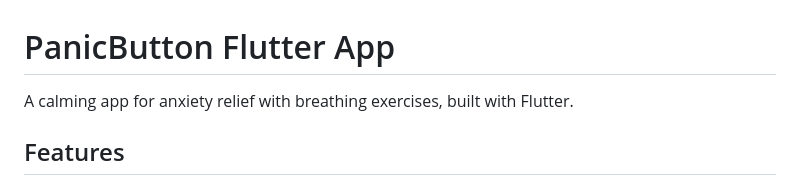
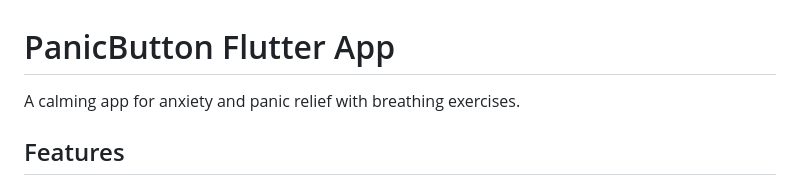
Before and after one commit to manoloah/panicbutton_app, a Markdown page: panic_button_flutter/README.md, the part around the change. Rendered like a GitHub page.

Commit message:
Improved name description

```diff
--- a/panic_button_flutter/README.md
+++ b/panic_button_flutter/README.md
@@ -1,6 +1,6 @@
 # PanicButton Flutter App
 
-A calming app for anxiety relief with breathing exercises, built with Flutter.
+A calming app for anxiety and panic relief with breathing exercises.
 
 ## Features
 
```
